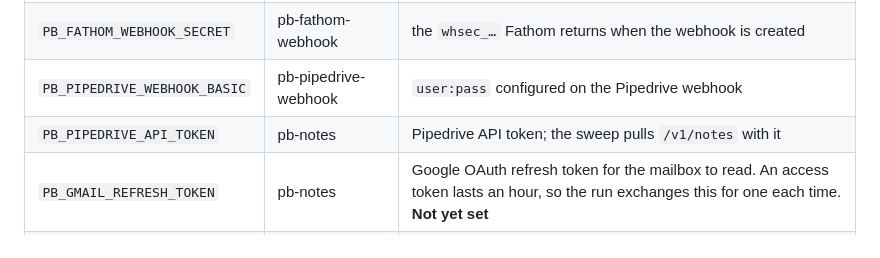
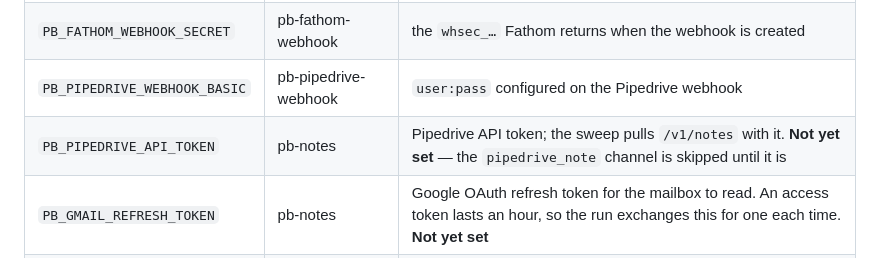
Before and after one commit to briangerstner23/prospect-grading, a Markdown page: supabase/functions/README.md, the part around the change. Rendered like a GitHub page.

```diff
--- a/supabase/functions/README.md
+++ b/supabase/functions/README.md
@@ -38,7 +38,7 @@ and `ingest/`, run `bash scripts/sync_shared.sh`, redeploy. `bash scripts/sync_s
 | `PB_SYNC_TOKEN` | pb-sync, pb-score, the pg_cron nightly job | random bearer token |
 | `PB_FATHOM_WEBHOOK_SECRET` | pb-fathom-webhook | the `whsec_…` Fathom returns when the webhook is created |
 | `PB_PIPEDRIVE_WEBHOOK_BASIC` | pb-pipedrive-webhook | `user:pass` configured on the Pipedrive webhook |
-| `PB_PIPEDRIVE_API_TOKEN` | pb-notes | Pipedrive API token; the sweep pulls `/v1/notes` with it |
+| `PB_PIPEDRIVE_API_TOKEN` | pb-notes | Pipedrive API token; the sweep pulls `/v1/notes` with it. **Not yet set** — the `pipedrive_note` channel is skipped until it is |
 | `PB_GMAIL_REFRESH_TOKEN` | pb-notes | Google OAuth refresh token for the mailbox to read. An access token lasts an hour, so the run exchanges this for one each time. **Not yet set** |
 | `PB_GMAIL_CLIENT_ID` | pb-notes | the OAuth client the refresh token belongs to. **Not yet set** |
 | `PB_GMAIL_CLIENT_SECRET` | pb-notes | its secret. **Not yet set** |
```
Also changed, not shown: CLAUDE.md (+19 -9 lines).
